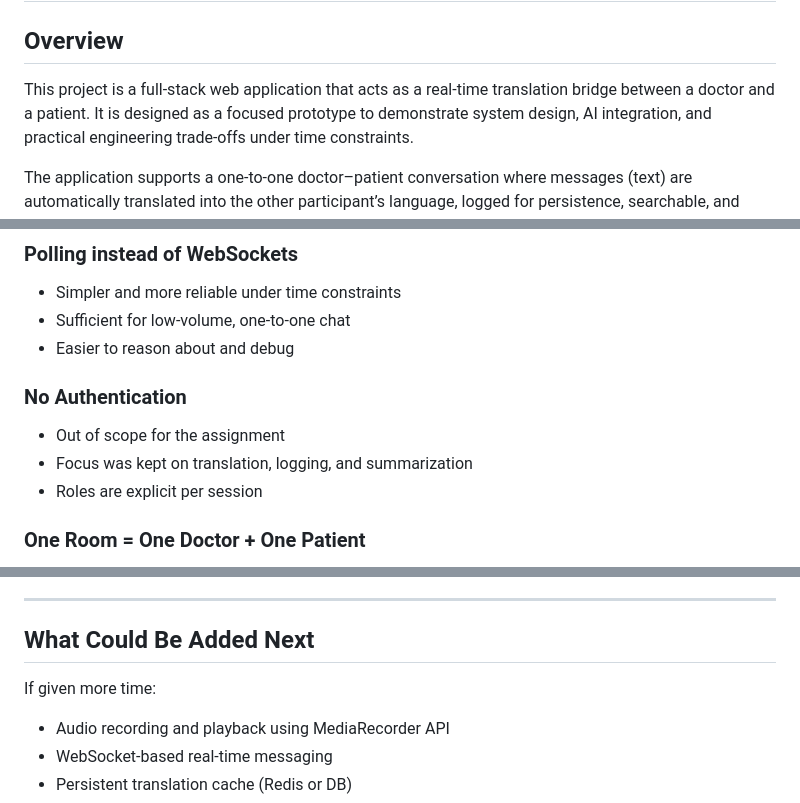
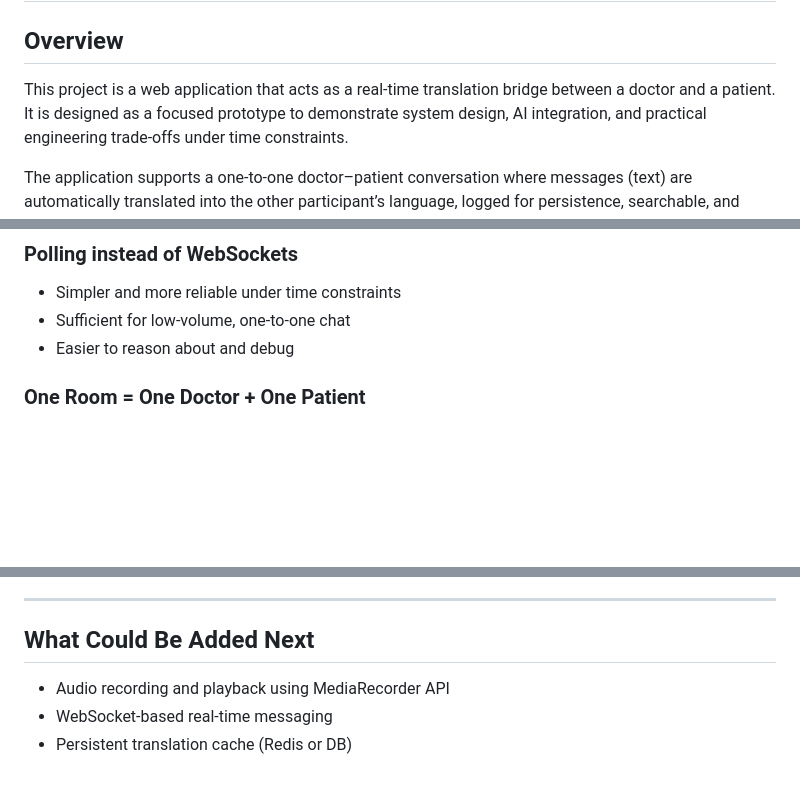
Before and after one commit to VAibhav1031/Real_Time_Translation, a Markdown page: README.md, 3 parts joined by grey strips. GitHub-like rendering; blank space fills up the shorter version.

```diff
--- a/README.md
+++ b/README.md
@@ -4,7 +4,7 @@
 
 ## Overview
 
-This project is a full-stack web application that acts as a real-time translation bridge between a doctor and a patient.
+This project is a  web application that acts as a real-time translation bridge between a doctor and a patient.
 It is designed as a focused prototype to demonstrate system design, AI integration, and practical engineering trade-offs under time constraints.
 
 The application supports a one-to-one doctor–patient conversation where messages (text) are automatically translated into the other participant’s language, logged for persistence, searchable, and summarizable using an LLM.
@@ -180,11 +150,6 @@ Environment variables control which config is active, allowing easy switching wi
 * Sufficient for low-volume, one-to-one chat
 * Easier to reason about and debug
 
-### No Authentication
-
-* Out of scope for the assignment
-* Focus was kept on translation, logging, and summarization
-* Roles are explicit per session
 
 ### One Room = One Doctor + One Patient
 
@@ -214,7 +179,6 @@ These were **intentional trade-offs** to prioritize correctness, clarity, and ti
 
 ## What Could Be Added Next
 
-If given more time:
 
 * Audio recording and playback using MediaRecorder API
 * WebSocket-based real-time messaging
```
Also changed, not shown: other parts of README.md (+0 -44 lines).
